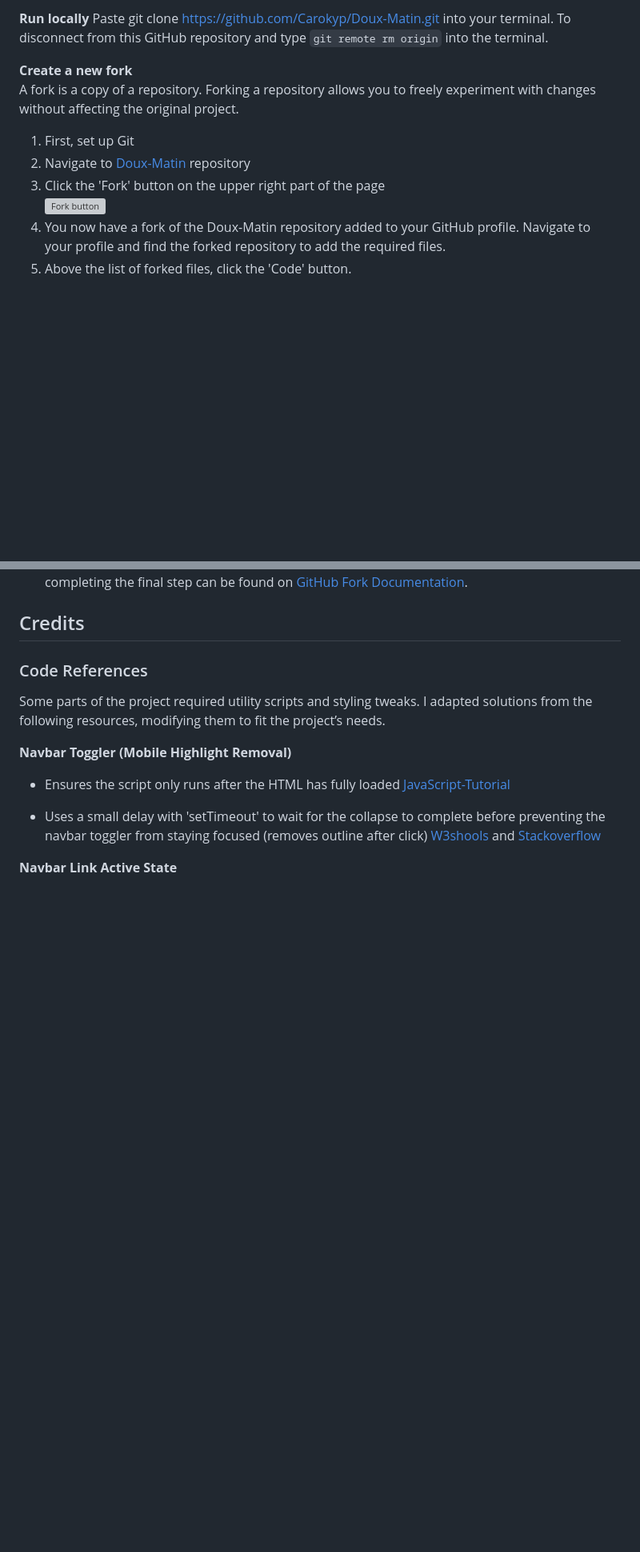
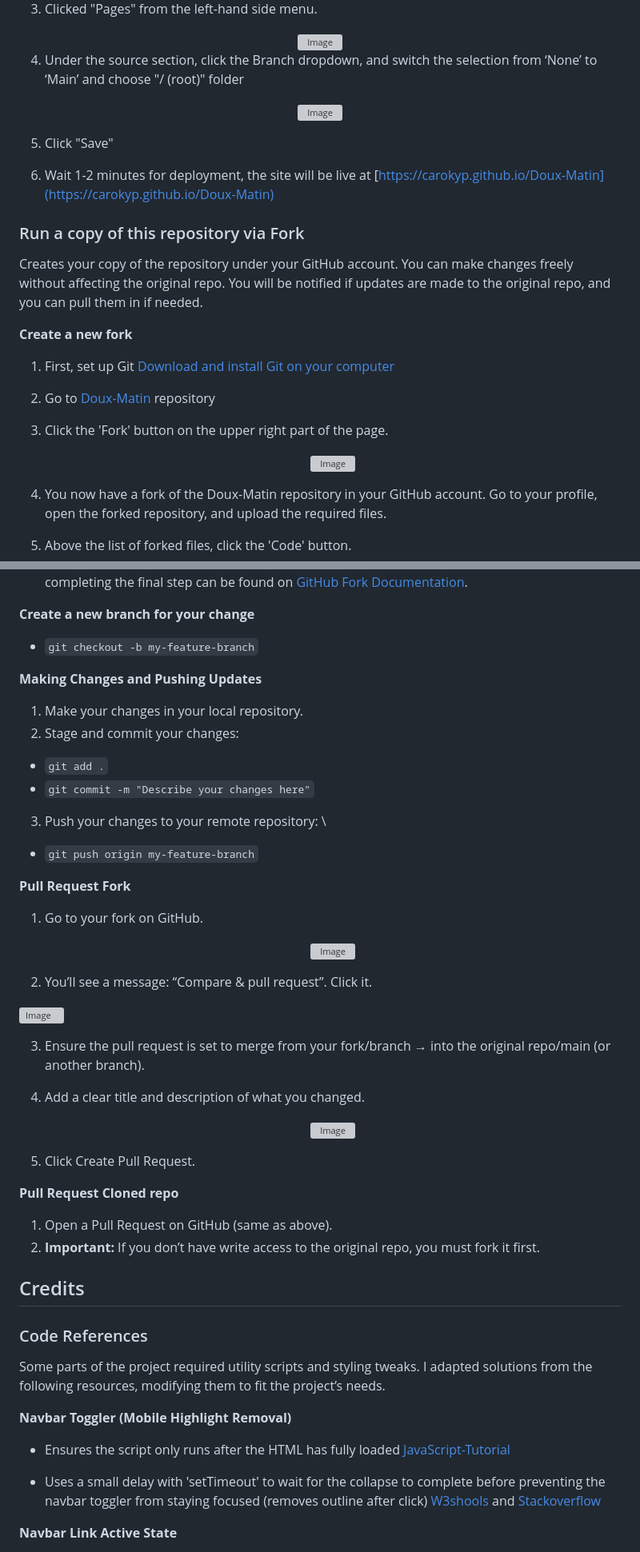
Before and after one commit to Carokyp/Doux-Matin, a Markdown page: README.md, 2 parts joined by grey strips. Shown: that part at 80% size. Rendered like a GitHub page; blank space fills up the shorter version; grey boxes are pictures that could not be loaded.

```diff
--- a/README.md
+++ b/README.md
@@ -428,13 +435,36 @@ This project was deployed using the steps below. Please do not make any changes
 
-__Run locally__
-Paste git clone https://github.com/Carokyp/Doux-Matin.git into your terminal. To disconnect from this GitHub repository and type `git remote rm origin` into the terminal.
+3. Clicked "Pages" from the left-hand side menu.
+
+<div align="center">
+<img width="635" height="262" alt="Image" src="https://github.com/user-attachments/assets/9a3a775f-4def-4ad1-a062-de6a37ef89be" /><br>
+</div>
+
+4. Under the source section, click the Branch dropdown, and switch the selection from ‘None’ to ‘Main’ and choose "/ (root)" folder
+
+<div align="center">
+<img width="556" height="275" alt="Image" src="https://github.com/user-attachments/assets/55aa0b35-8688-4eef-9cc6-bd82123b4ac6" />
+</div>
+
+5. Click "Save"
+
+6. Wait 1-2 minutes for deployment, the site will be live at [https://carokyp.github.io/Doux-Matin](https://carokyp.github.io/Doux-Matin)
+
+### Run a copy of this repository via Fork
+
+Creates your copy of the repository under your GitHub account. You can make changes freely without affecting the original repo. You will be notified if updates are made to the original repo, and you can pull them in if needed.
 
 __Create a new fork__
-A fork is a copy of a repository. Forking a repository allows you to freely experiment with changes without affecting the original project.
 
-1. First, set up Git
-2. Navigate to [Doux-Matin](https://github.com/Carokyp/Doux-Matin) repository
-3. Click the 'Fork' button on the upper right part of the page
-   ![Fork button](https://github.com/user-attachments/assets/f7f9b595-eae1-4a79-9eed-63830ad01428)
-4. You now have a fork of the Doux-Matin repository added to your GitHub profile. Navigate to your profile and find the forked repository to add the required files.
+1. First, set up Git [Download and install Git on your computer](https://git-scm.com/downloads)
+
+2. Go to [Doux-Matin](https://github.com/Carokyp/Doux-Matin) repository
+
+3. Click the 'Fork' button on the upper right part of the page.
+
+   <div align="center">
+     <img width="332" height="106" alt="Image" src="https://github.com/user-attachments/assets/d75c5ad2-f974-4a87-bd1c-f090fefea16b" />
+   </div>
+
+4. You now have a fork of the Doux-Matin repository in your GitHub account. Go to your profile, open the forked repository, and upload the required files.
+
 5. Above the list of forked files, click the 'Code' button.
@@ -441,4 +476,43 @@ A fork is a copy of a repository. Forking a repository allows you to freely expe
 6. A drop-down menu will appear. Select the one which applies to your setup. Further details on completing the final step can be found on [GitHub Fork Documentation](https://docs.github.com/en/pull-requests/collaborating-with-pull-requests/working-with-forks/fork-a-repository).
+
+**Create a new branch for your change**
+* `git checkout -b my-feature-branch`
+
+**Making Changes and Pushing Updates**
+1. Make your changes in your local repository.
+2. Stage and commit your changes:
+* `git add .`
+* `git commit -m "Describe your changes here"`
+3. Push your changes to your remote repository: \
+* `git push origin my-feature-branch`
+
+**Pull Request Fork**
+1. Go to your fork on GitHub.
+
+   <div align="center">
+     <img width="812" height="216" alt="Image" src="https://github.com/user-attachments/assets/cb53c34c-4020-4a9e-986f-b3afdf56c605" />
+   </div>
+
+2. You’ll see a message: “Compare & pull request”. Click it.
+
+   <div align="center">
+<img width="848" height="158" alt="Image" src="https://github.com/user-attachments/assets/8382e78a-f05a-4f50-91b5-511241a6fa4e" />
+   </div>
+
+3. Ensure the pull request is set to merge from your fork/branch → into the original repo/main (or another branch).
+
+4. Add a clear title and description of what you changed.
+
+   <div align="center">
+       <img width="707" height="453" alt="Image" src="https://github.com/user-attachments/assets/35dcac5c-e2c9-4b69-8983-1fbcb1cb442c" />
+   </div>
+
+5. Click Create Pull Request.
+
+**Pull Request Cloned repo**
+1. Open a Pull Request on GitHub (same as above).
+2. **Important:** If you don’t have write access to the original repo, you must fork it first.
+
 
 ## Credits
 
```
Also changed, not shown: other parts of README.md (+28 -16 lines).
